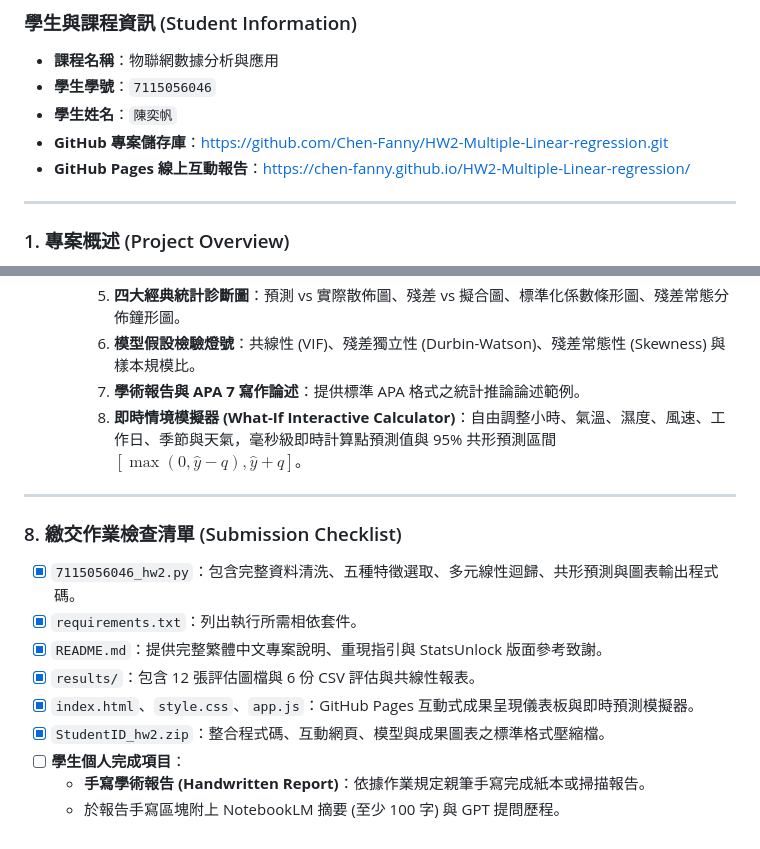
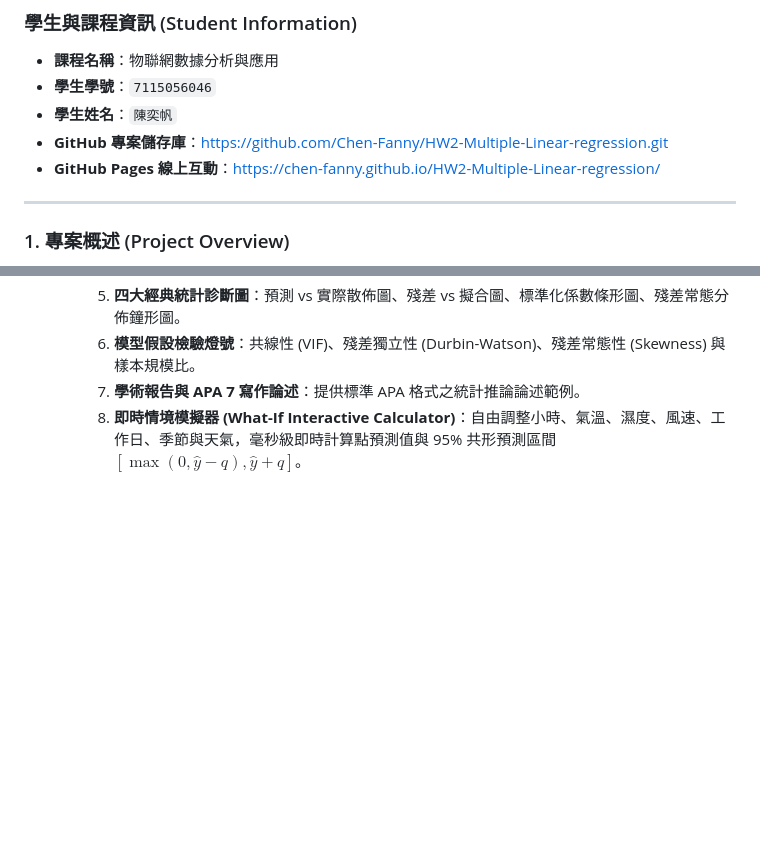
Before and after one commit to Chen-Fanny/HW2-Multiple-Linear-regression, a Markdown page: README.md, 2 parts joined by grey strips. GitHub-like rendering; blank space fills up the shorter version.

```diff
--- a/README.md
+++ b/README.md
@@ -8,7 +8,7 @@
 - **學生學號**：`7115056046`
 - **學生姓名**：`陳奕帆`
 - **GitHub 專案儲存庫**：[https://github.com/Chen-Fanny/HW2-Multiple-Linear-regression.git](https://github.com/Chen-Fanny/HW2-Multiple-Linear-regression.git)
-- **GitHub Pages 線上互動報告**：[https://chen-fanny.github.io/HW2-Multiple-Linear-regression/](https://chen-fanny.github.io/HW2-Multiple-Linear-regression/)
+- **GitHub Pages 線上互動**：[https://chen-fanny.github.io/HW2-Multiple-Linear-regression/](https://chen-fanny.github.io/HW2-Multiple-Linear-regression/)
 
 ---
 
@@ -181,16 +181,3 @@ python web_server.py
     6. **模型假設檢驗燈號**：共線性 (VIF)、殘差獨立性 (Durbin-Watson)、殘差常態性 (Skewness) 與樣本規模比。
     7. **學術報告與 APA 7 寫作論述**：提供標準 APA 格式之統計推論論述範例。
     8. **即時情境模擬器 (What-If Interactive Calculator)**：自由調整小時、氣溫、濕度、風速、工作日、季節與天氣，毫秒級即時計算點預測值與 95% 共形預測區間 $[ \max(0, \hat{y} - q), \hat{y} + q ]$。
-
----
-
-### 8. 繳交作業檢查清單 (Submission Checklist)
-- [x] `7115056046_hw2.py`：包含完整資料清洗、五種特徵選取、多元線性迴歸、共形預測與圖表輸出程式碼。
-- [x] `requirements.txt`：列出執行所需相依套件。
-- [x] `README.md`：提供完整繁體中文專案說明、重現指引與 StatsUnlock 版面參考致謝。
-- [x] `results/`：包含 12 張評估圖檔與 6 份 CSV 評估與共線性報表。
-- [x] `index.html`、`style.css`、`app.js`：GitHub Pages 互動式成果呈現儀表板與即時預測模擬器。
-- [x] `StudentID_hw2.zip`：整合程式碼、互動網頁、模型與成果圖表之標準格式壓縮檔。
-- [ ] **學生個人完成項目**：
-  - **手寫學術報告 (Handwritten Report)**：依據作業規定親筆手寫完成紙本或掃描報告。
-  - 於報告手寫區塊附上 NotebookLM 摘要 (至少 100 字) 與 GPT 提問歷程。
```
